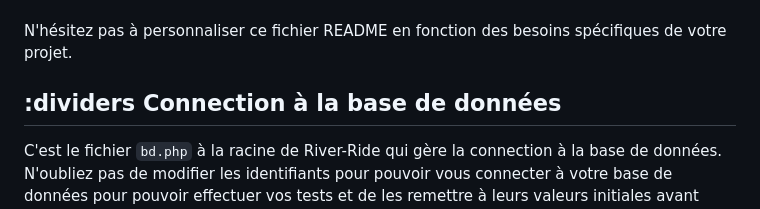
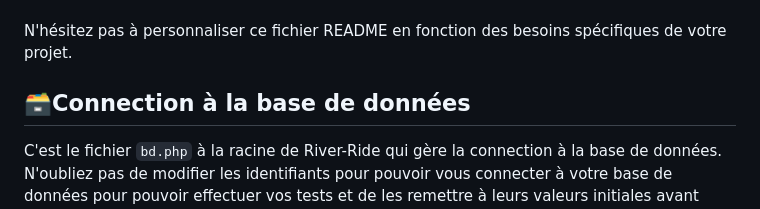
Before and after one commit to ENPAJ/River-Ride, a Markdown page: README.md, the part around the change. Drawn GitHub-style.

````diff
--- a/README.md
+++ b/README.md
@@ -139,7 +139,7 @@ Nous apprécions toutes les contributions !
 N'hésitez pas à personnaliser ce fichier README en fonction des besoins spécifiques de votre projet.
 
 
-## :dividers  Connection à la base de données
+## 🗃️Connection à la base de données
    C'est le fichier ```bd.php``` à la racine de River-Ride qui gère la connection à la base de données.
    N'oubliez pas de modifier les identifiants pour pouvoir vous connecter à votre base de données pour pouvoir effectuer vos tests et de les remettre à leurs valeurs initiales avant toute pull request.
 
````
